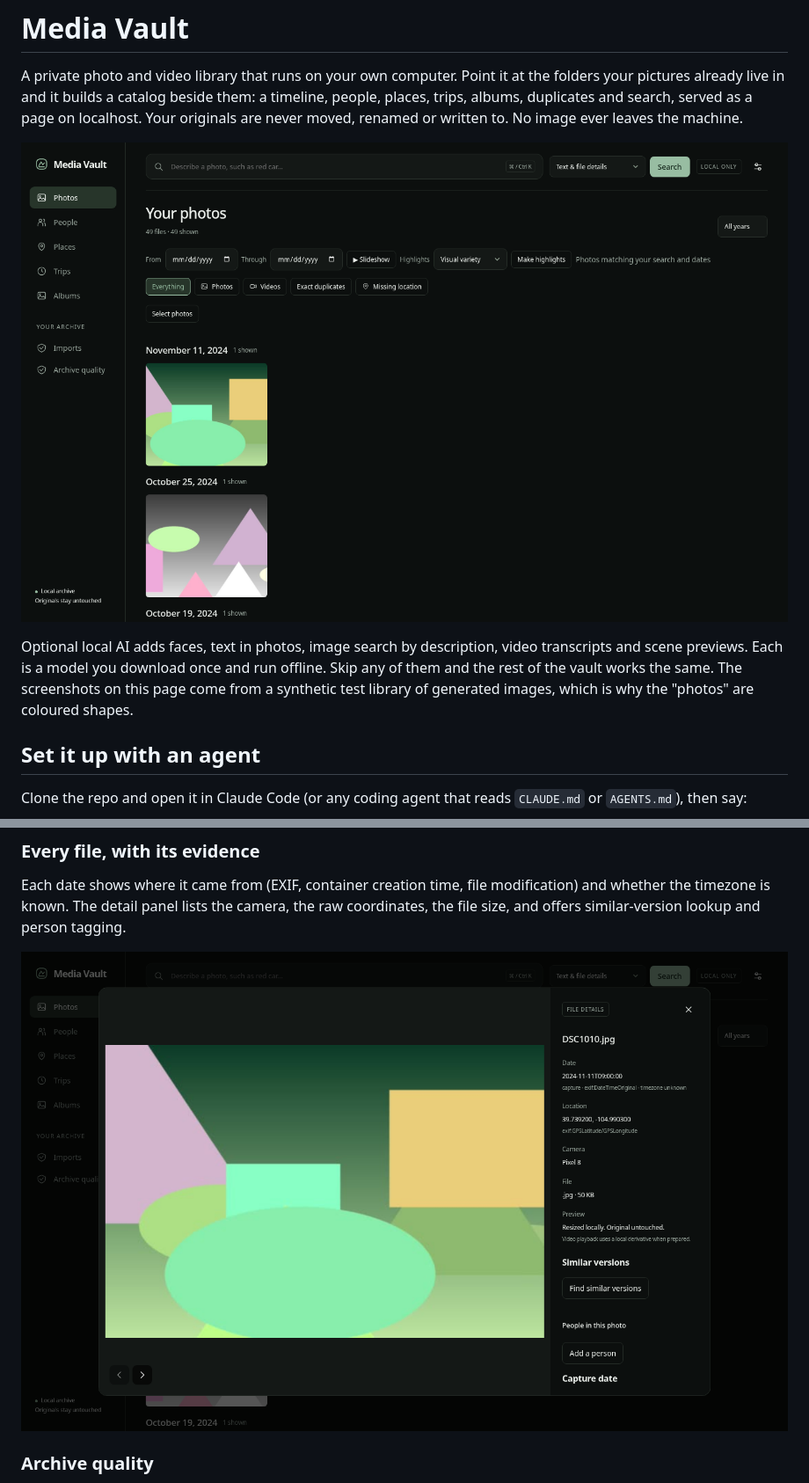
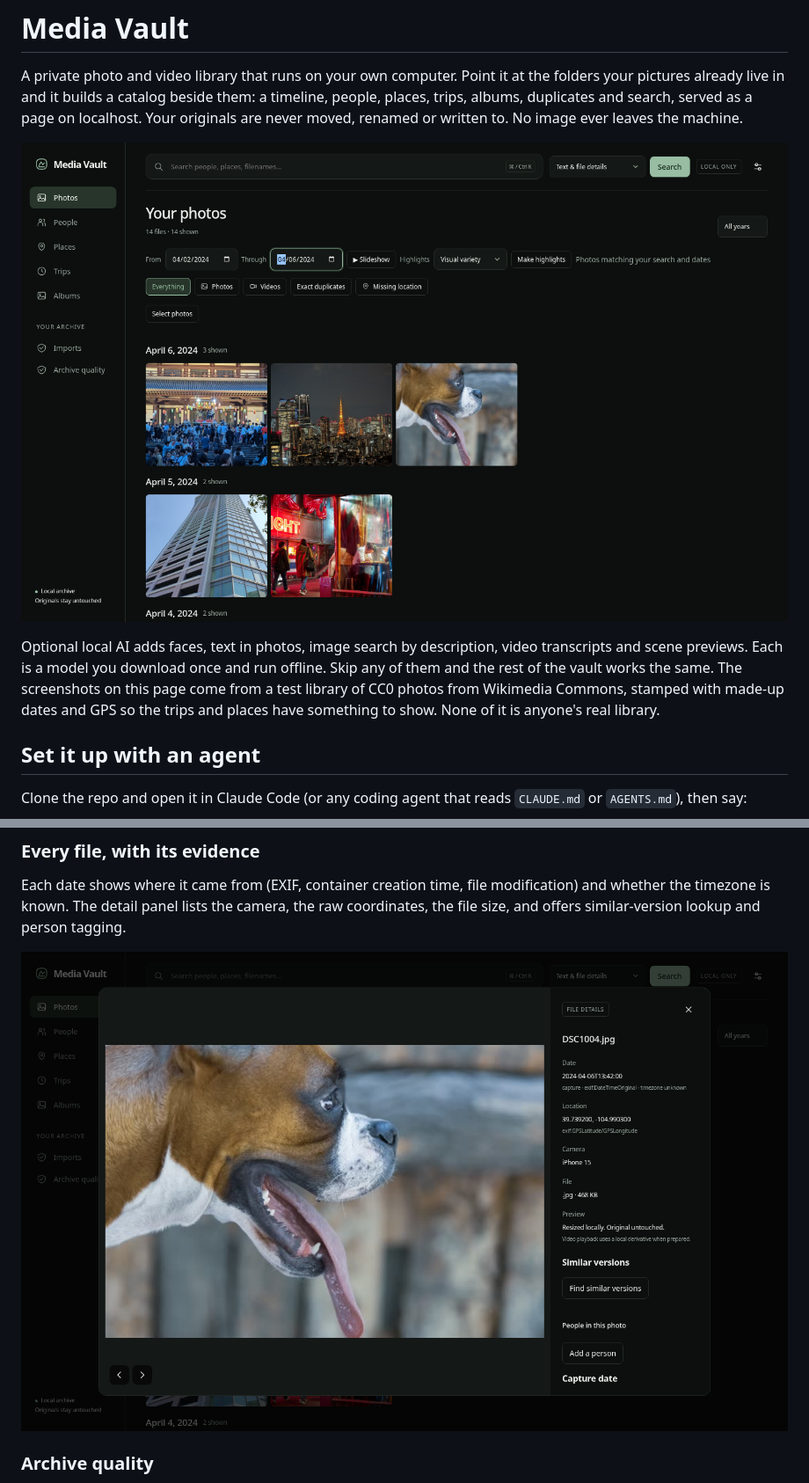
Before and after one commit to Calculator5329/media-vault-oss, a Markdown page: README.md, 2 parts joined by grey strips. Shown at 88% size. Drawn GitHub-style; pictures changed too: docs/images/detail.png, docs/images/photos.png.

Commit message:
README screenshots from a CC0 photo test library instead of generated shapes
Co-Authored-By: Claude Fable 5.1 <noreply@anthropic.com>

```diff
--- a/README.md
+++ b/README.md
@@ -9,8 +9,9 @@ are never moved, renamed or written to. No image ever leaves the machine.
 
 Optional local AI adds faces, text in photos, image search by description, video transcripts
 and scene previews. Each is a model you download once and run offline. Skip any of them and
-the rest of the vault works the same. The screenshots on this page come from a synthetic
-test library of generated images, which is why the "photos" are coloured shapes.
+the rest of the vault works the same. The screenshots on this page come from a test library
+of CC0 photos from Wikimedia Commons, stamped with made-up dates and GPS so the trips and
+places have something to show. None of it is anyone's real library.
 
 ## Set it up with an agent
 
```
Also changed, not shown: docs/images/places.png, docs/images/quality.png, docs/images/trips.png.
